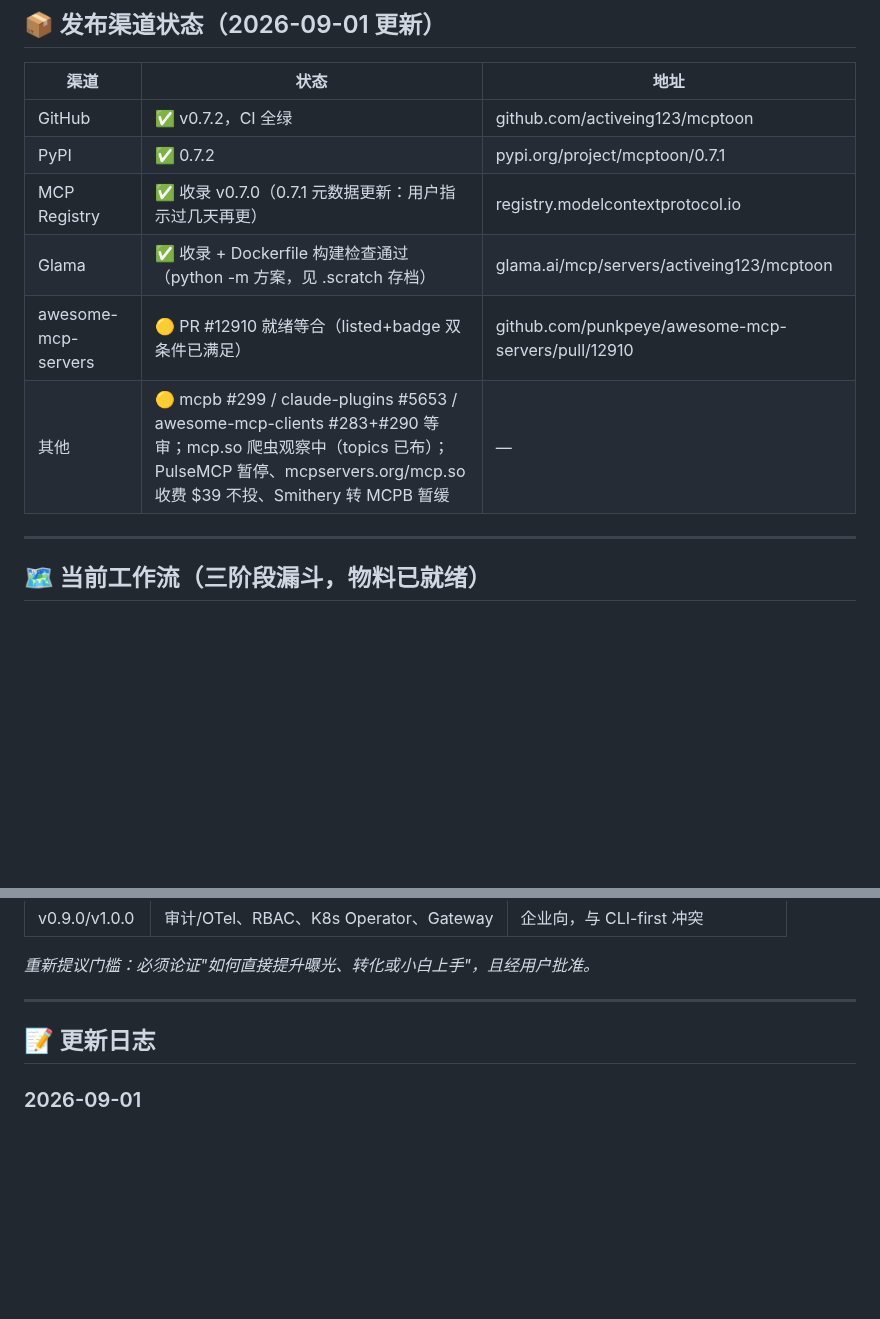
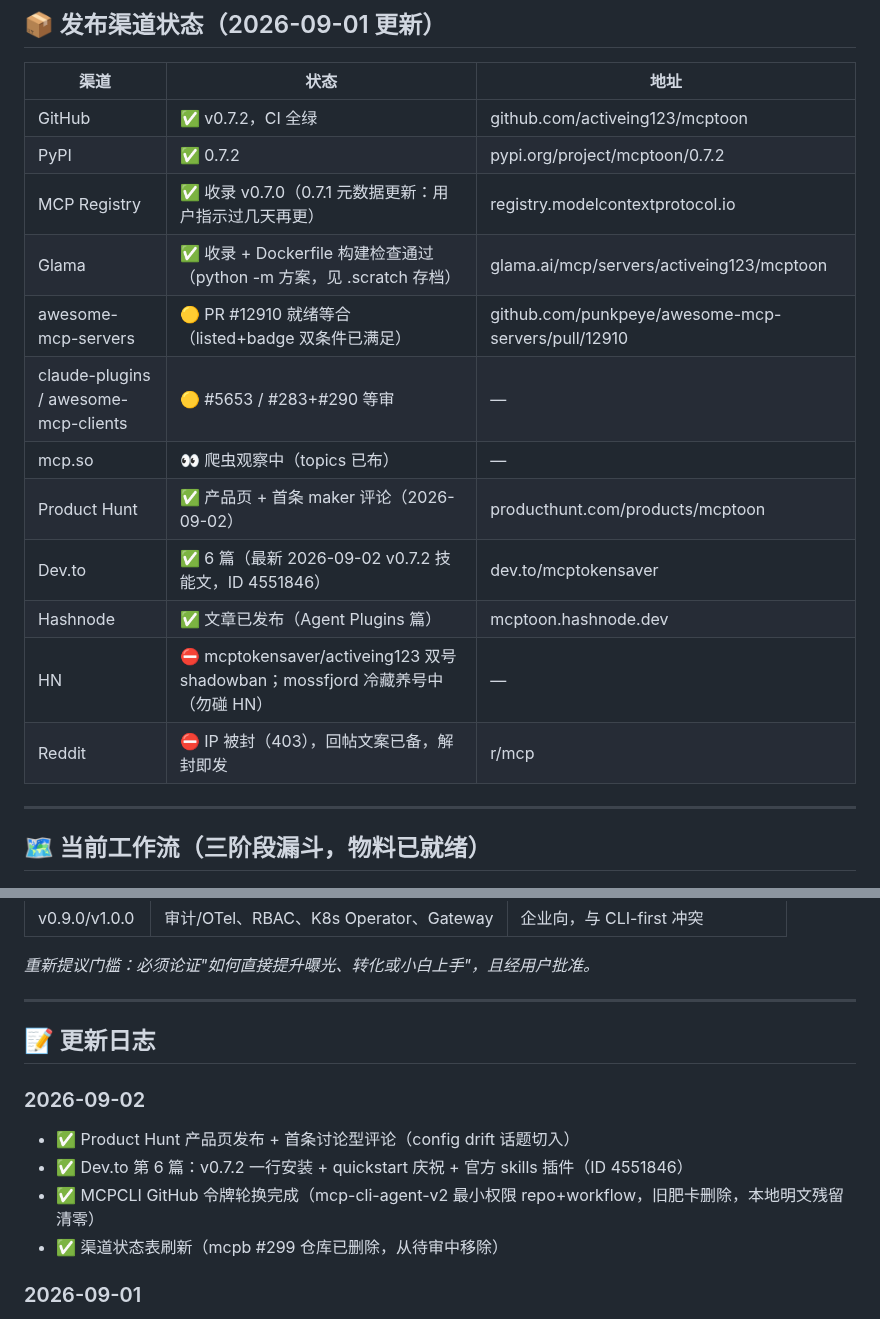
Before and after one commit to activeing123/mcptoon, a Markdown page: ROADMAP.md, 2 parts joined by grey strips. GitHub-like rendering; blank space fills up the shorter version.

Commit message:
docs: refresh ROADMAP channel status (2026-09-02 PH/Dev.to/Hashnode done, token rotation, mcpb #299 void)

```diff
--- a/ROADMAP.md
+++ b/ROADMAP.md
@@ -26,11 +26,17 @@
 | 渠道 | 状态 | 地址 |
 |------|------|------|
 | GitHub | ✅ v0.7.2，CI 全绿 | github.com/activeing123/mcptoon |
-| PyPI | ✅ 0.7.2 | pypi.org/project/mcptoon/0.7.1 |
+| PyPI | ✅ 0.7.2 | pypi.org/project/mcptoon/0.7.2 |
 | MCP Registry | ✅ 收录 v0.7.0（0.7.1 元数据更新：用户指示过几天再更） | registry.modelcontextprotocol.io |
 | Glama | ✅ 收录 + Dockerfile 构建检查通过（python -m 方案，见 .scratch 存档） | glama.ai/mcp/servers/activeing123/mcptoon |
 | awesome-mcp-servers | 🟡 PR #12910 就绪等合（listed+badge 双条件已满足） | github.com/punkpeye/awesome-mcp-servers/pull/12910 |
-| 其他 | 🟡 mcpb #299 / claude-plugins #5653 / awesome-mcp-clients #283+#290 等审；mcp.so 爬虫观察中（topics 已布）；PulseMCP 暂停、mcpservers.org/mcp.so 收费 $39 不投、Smithery 转 MCPB 暂缓 | — |
+| claude-plugins / awesome-mcp-clients | 🟡 #5653 / #283+#290 等审 | — |
+| mcp.so | 👀 爬虫观察中（topics 已布） | — |
+| Product Hunt | ✅ 产品页 + 首条 maker 评论（2026-09-02） | producthunt.com/products/mcptoon |
+| Dev.to | ✅ 6 篇（最新 2026-09-02 v0.7.2 技能文，ID 4551846） | dev.to/mcptokensaver |
+| Hashnode | ✅ 文章已发布（Agent Plugins 篇） | mcptoon.hashnode.dev |
+| HN | ⛔ mcptokensaver/activeing123 双号 shadowban；mossfjord 冷藏养号中（勿碰 HN） | — |
+| Reddit | ⛔ IP 被封（403），回帖文案已备，解封即发 | r/mcp |
 
 ---
 
@@ -127,6 +133,12 @@ v0.8.0  手册页 + 一键安装正式化 + SEP 新规范落地（如有）
 
 ## 📝 更新日志
 
+### 2026-09-02
+- ✅ Product Hunt 产品页发布 + 首条讨论型评论（config drift 话题切入）
+- ✅ Dev.to 第 6 篇：v0.7.2 一行安装 + quickstart 庆祝 + 官方 skills 插件（ID 4551846）
+- ✅ MCPCLI GitHub 令牌轮换完成（mcp-cli-agent-v2 最小权限 repo+workflow，旧肥卡删除，本地明文残留清零）
+- ✅ 渠道状态表刷新（mcpb #299 仓库已删除，从待审中移除）
+
 ### 2026-09-01
 - ✅ skills→prompts：serve 把插件 SKILL.md 暴露为 MCP prompts（f7f6381，已入 main，CI 全绿）
 - ✅ Glama Dockerfile 构建检查通过（buildSteps=uv pip + CMD `python -m mcptoon serve`）
```
Also changed, not shown: other parts of ROADMAP.md (+1 -1 lines).
